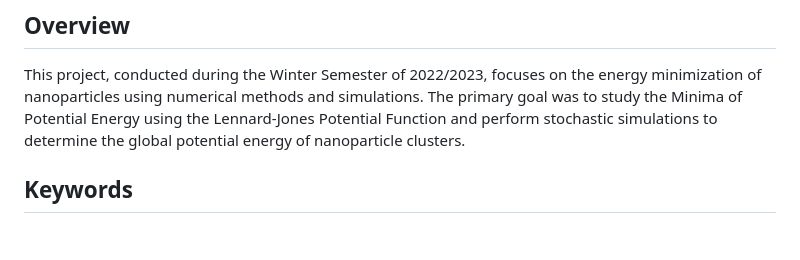
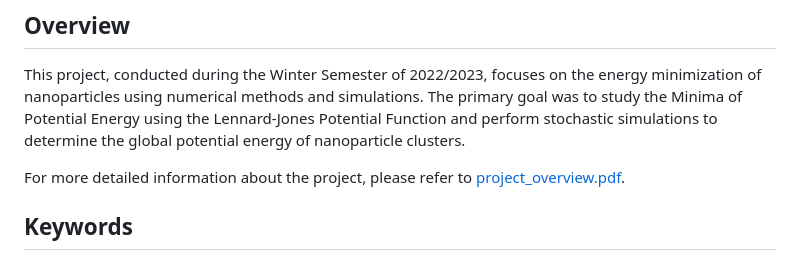
Before and after one commit to vuthanhptnkmai/Nanoparticles-Energy-Optimization, a Markdown page: README.md, the part around the change. Rendered like a GitHub page; blank space fills up the shorter version.

```diff
--- a/README.md
+++ b/README.md
@@ -3,6 +3,8 @@
 ## Overview
 
 This project, conducted during the Winter Semester of 2022/2023, focuses on the energy minimization of nanoparticles using numerical methods and simulations. The primary goal was to study the Minima of Potential Energy using the Lennard-Jones Potential Function and perform stochastic simulations to determine the global potential energy of nanoparticle clusters.
+
+For more detailed information about the project, please refer to [project_overview.pdf](project_overview.pdf).
 
 ## Keywords
 
```
